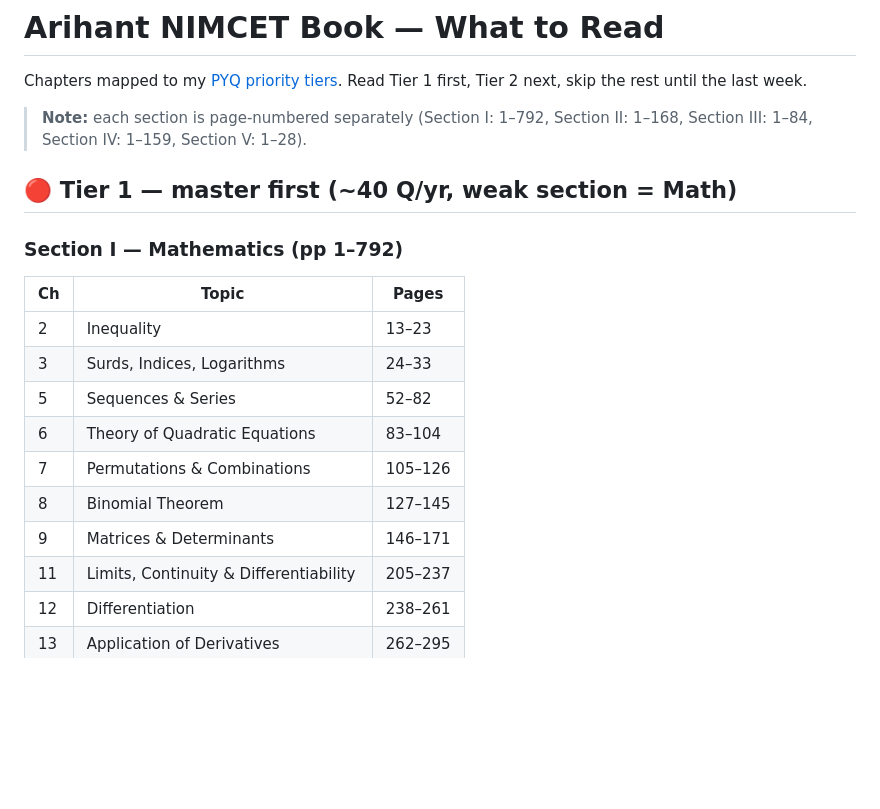
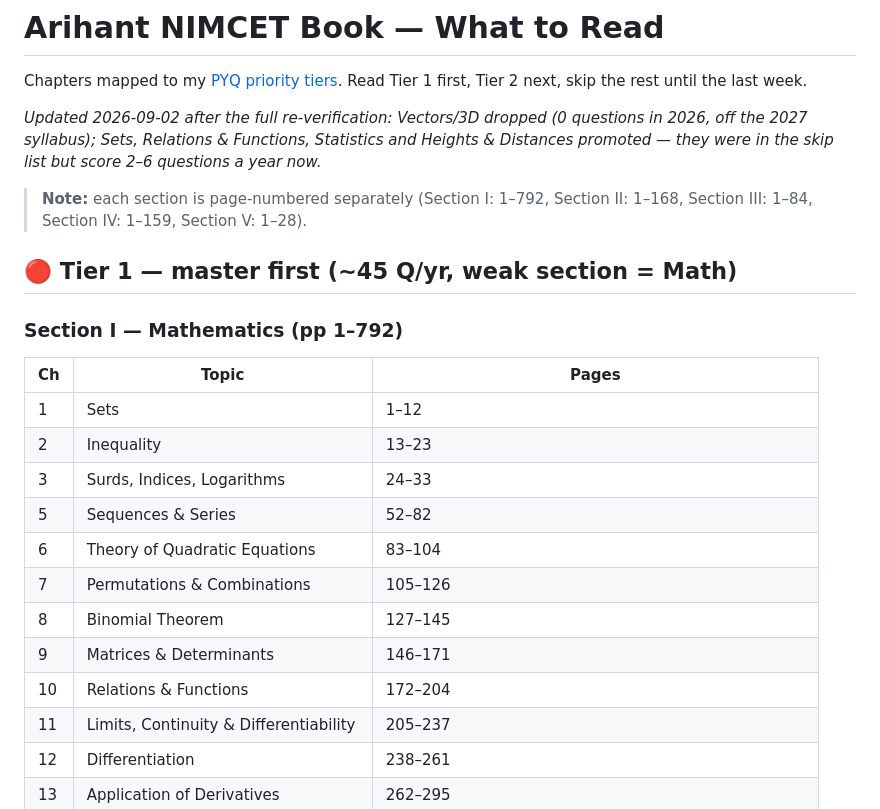
Before and after one commit to avinashnegi1999/nimcet, a Markdown page: 04-arihant-book/README.md, the part around one of its changes. Rendered like a GitHub page; blank space fills up the shorter version.

```diff
--- a/04-arihant-book/README.md
+++ b/04-arihant-book/README.md
@@ -2,14 +2,17 @@
 
 Chapters mapped to my [PYQ priority tiers](../analysis/overview.md). Read Tier 1 first, Tier 2 next, skip the rest until the last week.
 
+_Updated 2026-09-02 after the full re-verification: Vectors/3D dropped (0 questions in 2026, off the 2027 syllabus); Sets, Relations & Functions, Statistics and Heights & Distances promoted — they were in the skip list but score 2–6 questions a year now._
+
 > **Note:** each section is page-numbered separately (Section I: 1–792, Section II: 1–168, Section III: 1–84, Section IV: 1–159, Section V: 1–28).
 
-## 🔴 Tier 1 — master first (~40 Q/yr, weak section = Math)
+## 🔴 Tier 1 — master first (~45 Q/yr, weak section = Math)
 
 ### Section I — Mathematics (pp 1–792)
 
 | Ch | Topic | Pages |
 |----|-------|-------|
+| 1 | Sets | 1–12 |
 | 2 | Inequality | 13–23 |
 | 3 | Surds, Indices, Logarithms | 24–33 |
 | 5 | Sequences & Series | 52–82 |
@@ -17,6 +20,7 @@ Chapters mapped to my [PYQ priority tiers](../analysis/overview.md). Read Tier 1
 | 7 | Permutations & Combinations | 105–126 |
 | 8 | Binomial Theorem | 127–145 |
 | 9 | Matrices & Determinants | 146–171 |
+| 10 | Relations & Functions | 172–204 |
 | 11 | Limits, Continuity & Differentiability | 205–237 |
 | 12 | Differentiation | 238–261 |
 | 13 | Application of Derivatives | 262–295 |
```
Also changed, not shown: other parts of 04-arihant-book/README.md (+14 -8 lines).
